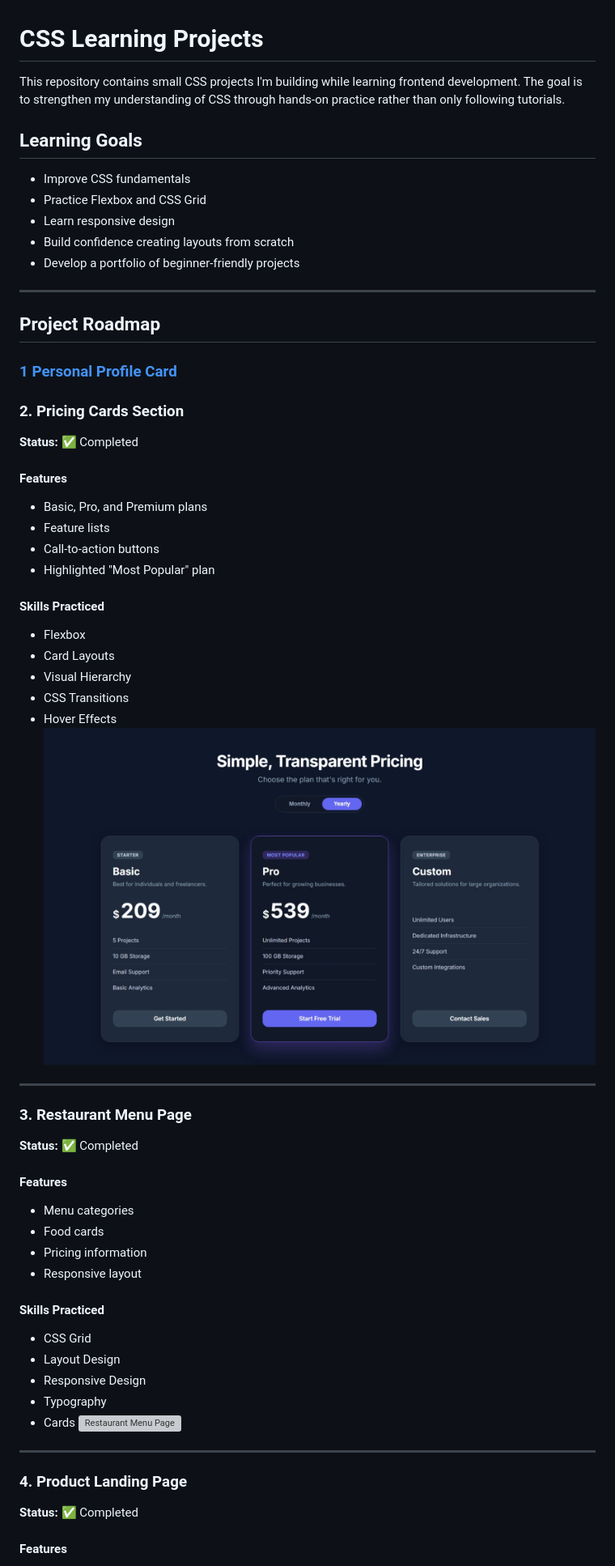
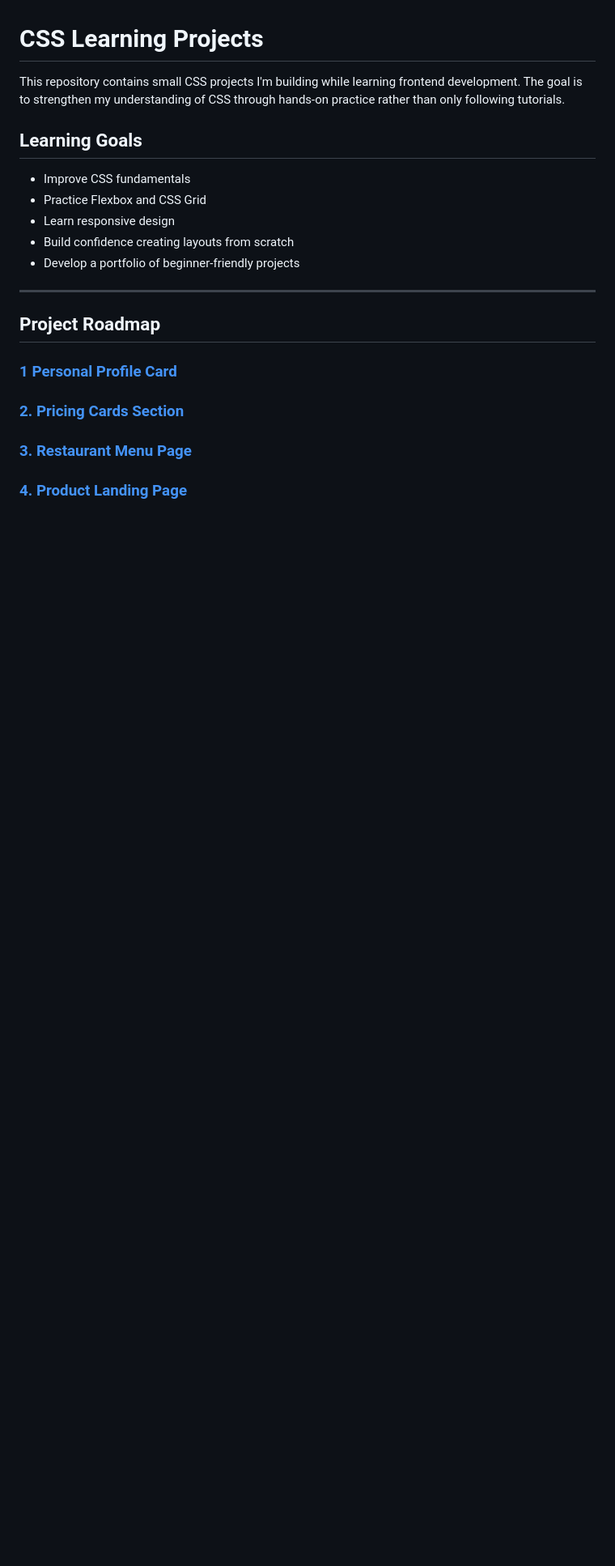
Before and after one commit to SAIDEEPBHANGE/CSS-Learning-Projects, a Markdown page: README.md, the part around one of its changes. Shown at 81% size. GitHub-like rendering; blank space fills up the shorter version; grey boxes are pictures that could not be loaded.

Commit message:
Pricing Card & Readme is Updated

```diff
--- a/README.md
+++ b/README.md
@@ -16,53 +16,9 @@ This repository contains small CSS projects I'm building while learning frontend
 
 ### [1 Personal Profile Card](./01-profile-card/README.md)
 
-### 2. Pricing Cards Section
+### [2. Pricing Cards Section](./02-pricing-cards/README.md)
 
-**Status:** ✅ Completed
+### [3. Restaurant Menu Page](./03-restaurant-menu/README.md)
 
-#### Features
+### [4. Product Landing Page](./04-product-landing-page/README.md)
 
-- Basic, Pro, and Premium plans
-- Feature lists
-- Call-to-action buttons
-- Highlighted "Most Popular" plan
-
-#### Skills Practiced
-
-- Flexbox
-- Card Layouts
-- Visual Hierarchy
-- CSS Transitions
-- Hover Effects
-  ![Pricing Cards Section](/pricing-cards.png)
-
----
-
-### 3. Restaurant Menu Page
-
-**Status:** ✅ Completed
-
-#### Features
-
-- Menu categories
-- Food cards
-- Pricing information
-- Responsive layout
-
-#### Skills Practiced
-
-- CSS Grid
-- Layout Design
-- Responsive Design
-- Typography
-- Cards
-  ![Restaurant Menu Page](/restaurant-menu.png)
-
----
-
-### 4. Product Landing Page
-
-**Status:** ✅ Completed
-
-#### Features
-
```
Also changed, not shown: other parts of README.md (+6 -44 lines), 02-pricing-cards/README.md (added, +44 -0 lines), 02-pricing-cards/image.png (added), 3 other files.
